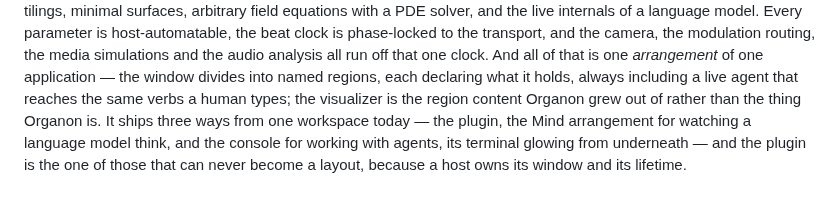
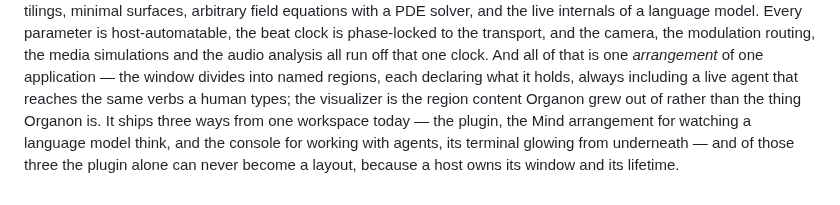
Before and after one commit to organonart/organon, a Markdown page: doc/how_organon_works.md, the part around the change. Drawn GitHub-style.

Commit message:
doc: "of those three the plugin alone", not "the one of those"
Review nit on §16's closing sentence. The phrasing was clunky and the sentence
is load-bearing, so it is worth fixing — but neither suggested replacement was
right. "one of those" drops the uniqueness that is the whole point (the plugin
is not one of several things that cannot be a layout, it is the only one), and
"these" for "those" changes nothing.

"of those three the plugin alone can never become a layout" keeps the
uniqueness and reads cleanly. The paragraph is also re-wrapped; the previous
edit left one line well over the file's width.

Co-Authored-By: Claude <noreply@anthropic.com>
Claude-Session: https://claude.ai/code/session_01EXyEA1pFfUQXxJr69y4JSw

```diff
--- a/doc/how_organon_works.md
+++ b/doc/how_organon_works.md
@@ -973,7 +973,8 @@ clock is phase-locked to the transport, and the camera, the modulation routing,
 simulations and the audio analysis all run off that one clock. And all of that is one
 *arrangement* of one application — the window divides into named regions, each declaring what
 it holds, always including a live agent that reaches the same verbs a human types; the
-visualizer is the region content Organon grew out of rather than the thing Organon is. It ships three ways from one workspace today — the plugin,
-the Mind arrangement for watching a language model think, and the console for working with
-agents, its terminal glowing from underneath — and the plugin is the one of those that can never
-become a layout, because a host owns its window and its lifetime.
+visualizer is the region content Organon grew out of rather than the thing Organon is. It
+ships three ways from one workspace today — the plugin, the Mind arrangement for watching a
+language model think, and the console for working with agents, its terminal glowing from
+underneath — and of those three the plugin alone can never become a layout, because a host owns
+its window and its lifetime.
```
